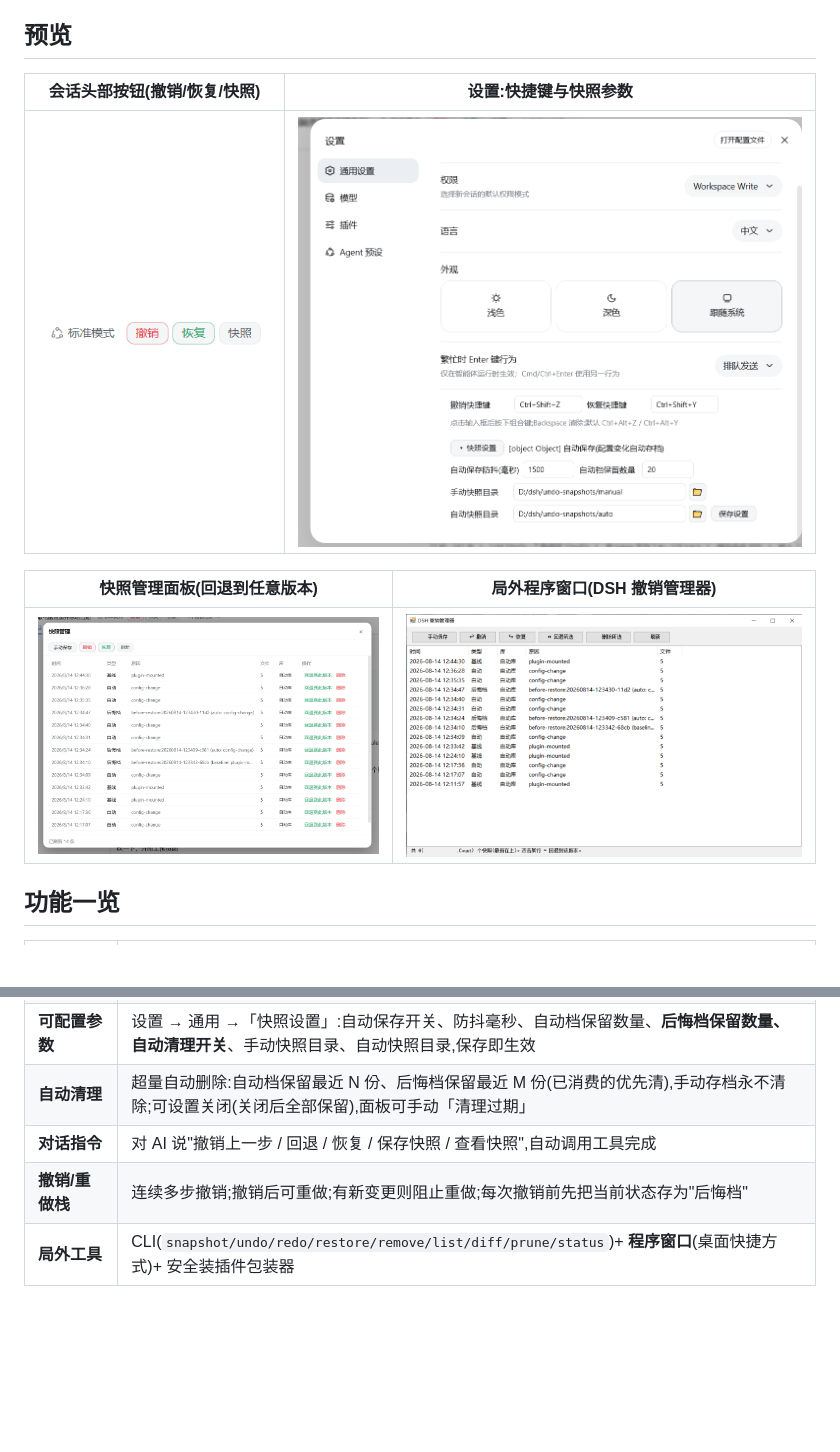
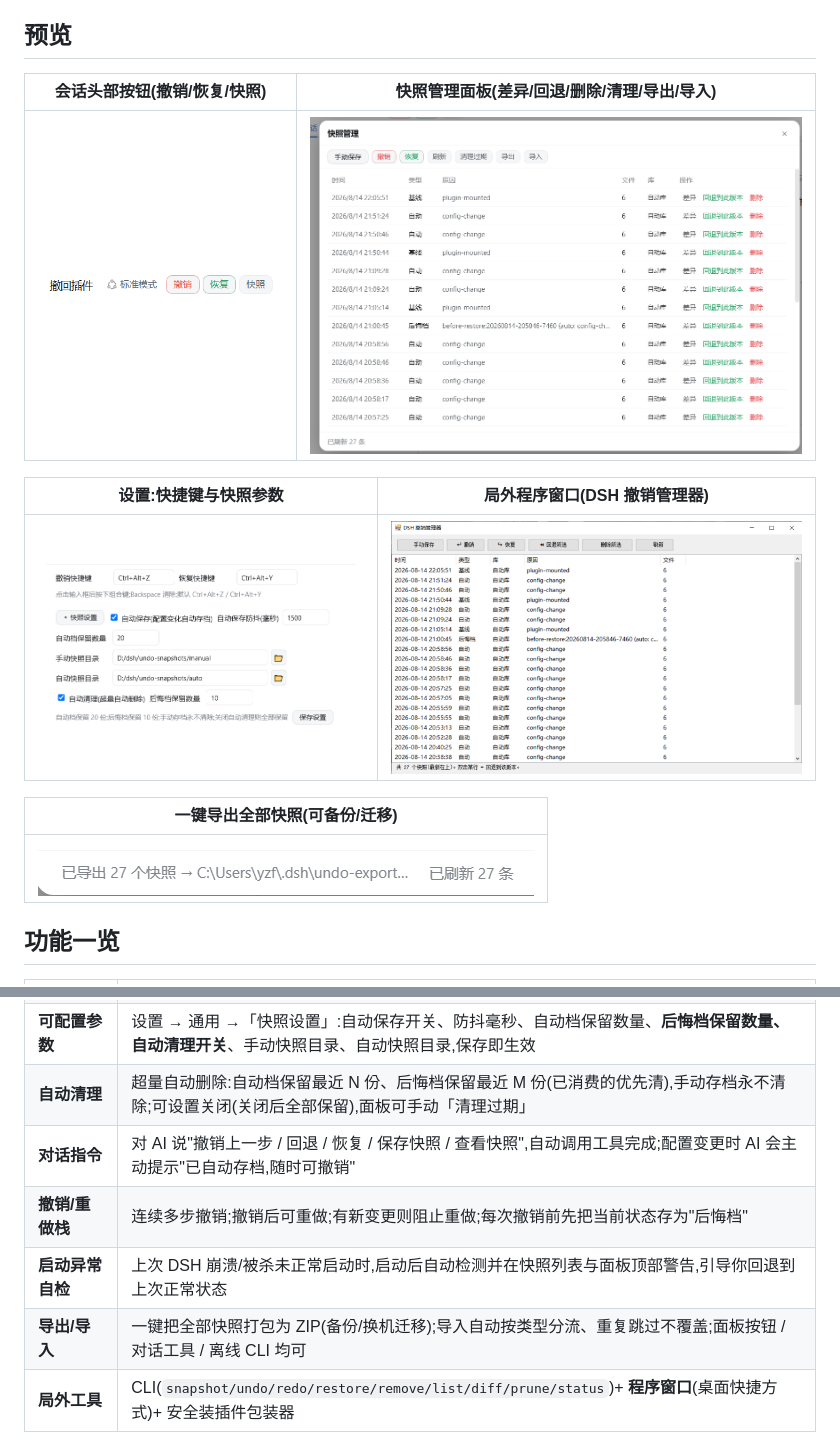
Before and after one commit to lire1131/dsh-undo-plugin, a Markdown page: README.md, 2 parts joined by grey strips. Drawn GitHub-style; pictures changed too: docs/1.png, docs/2.png, docs/3.png; blank space fills up the shorter version.

```diff
--- a/README.md
+++ b/README.md
@@ -10,13 +10,17 @@
 
 ## 预览
 
-| 会话头部按钮(撤销/恢复/快照) | 设置:快捷键与快照参数 |
+| 会话头部按钮(撤销/恢复/快照) | 快照管理面板(差异/回退/删除/清理/导出/导入) |
 |---|---|
 | ![1](docs/1.png) | ![2](docs/2.png) |
 
-| 快照管理面板(回退到任意版本) | 局外程序窗口(DSH 撤销管理器) |
+| 设置:快捷键与快照参数 | 局外程序窗口(DSH 撤销管理器) |
 |---|---|
 | ![3](docs/3.png) | ![4](docs/4.png) |
+
+| 一键导出全部快照(可备份/迁移) |
+|---|
+| ![5](docs/5.png) |
 
 ## 功能一览
 
@@ -28,8 +32,10 @@
 | **双模式保存** | **手动保存**(主动存档,永不被自动清理)+ **自动保存**(配置变化 1.5 秒防抖自动存档,保留最近 20 份);**两种模式存储位置不同** |
 | **可配置参数** | 设置 → 通用 →「快照设置」:自动保存开关、防抖毫秒、自动档保留数量、**后悔档保留数量、自动清理开关**、手动快照目录、自动快照目录,保存即生效 |
 | **自动清理** | 超量自动删除:自动档保留最近 N 份、后悔档保留最近 M 份(已消费的优先清),手动存档永不清除;可设置关闭(关闭后全部保留),面板可手动「清理过期」 |
-| **对话指令** | 对 AI 说"撤销上一步 / 回退 / 恢复 / 保存快照 / 查看快照",自动调用工具完成 |
+| **对话指令** | 对 AI 说"撤销上一步 / 回退 / 恢复 / 保存快照 / 查看快照",自动调用工具完成;配置变更时 AI 会主动提示"已自动存档,随时可撤销" |
 | **撤销/重做栈** | 连续多步撤销;撤销后可重做;有新变更则阻止重做;每次撤销前先把当前状态存为"后悔档" |
+| **启动异常自检** | 上次 DSH 崩溃/被杀未正常启动时,启动后自动检测并在快照列表与面板顶部警告,引导你回退到上次正常状态 |
+| **导出/导入** | 一键把全部快照打包为 ZIP(备份/换机迁移);导入自动按类型分流、重复跳过不覆盖;面板按钮 / 对话工具 / 离线 CLI 均可 |
 | **局外工具** | CLI(`snapshot/undo/redo/restore/remove/list/diff/prune/status`)+ **程序窗口**(桌面快捷方式)+ 安全装插件包装器 |
 
 ## 快照内容与存储
```
Also changed, not shown: README.en.md (+9 -3 lines).
